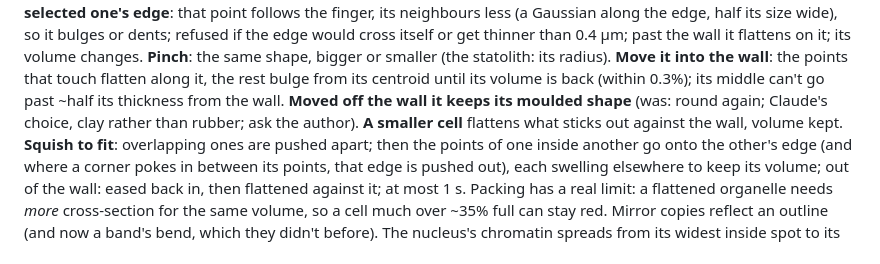
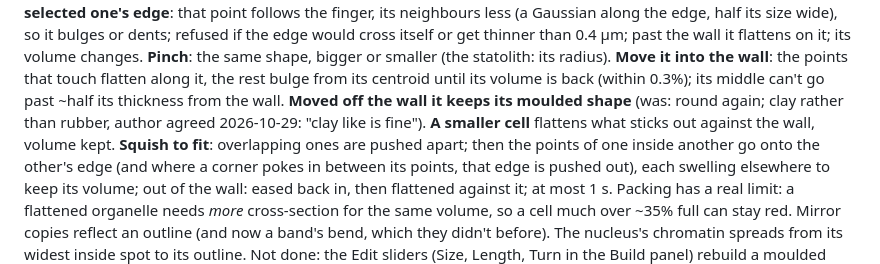
Before and after one commit to vitorhugo1992/tinygod, a Markdown page: CLAUDE.md, the part around the change. GitHub-like rendering.

Commit message:
Notes: moulded organelles keep their shape off the wall (author agreed)
Co-Authored-By: Claude Opus 5.5 <noreply@anthropic.com>

```diff
--- a/CLAUDE.md
+++ b/CLAUDE.md
@@ -219,8 +219,8 @@ follows the finger, its neighbours less (a Gaussian along the edge, half its siz
 if the edge would cross itself or get thinner than 0.4 µm; past the wall it flattens on it; its volume changes. **Pinch**:
 the same shape, bigger or smaller (the statolith: its radius). **Move it into the wall**: the points that touch flatten
 along it, the rest bulge from its centroid until its volume is back (within 0.3%); its middle can't go past ~half its
-thickness from the wall. **Moved off the wall it keeps its moulded shape** (was: round again; Claude's choice, clay
-rather than rubber; ask the author). **A smaller cell** flattens what sticks out against the wall, volume kept.
+thickness from the wall. **Moved off the wall it keeps its moulded shape** (was: round again; clay rather than
+rubber, author agreed 2026-10-29: "clay like is fine"). **A smaller cell** flattens what sticks out against the wall, volume kept.
 **Squish to fit**: overlapping ones are pushed apart; then the points of one inside another go onto the other's edge
 (and where a corner pokes in between its points, that edge is pushed out), each swelling elsewhere to keep its volume;
 out of the wall: eased back in, then flattened against it; at most 1 s. Packing has a real limit: a flattened
```
